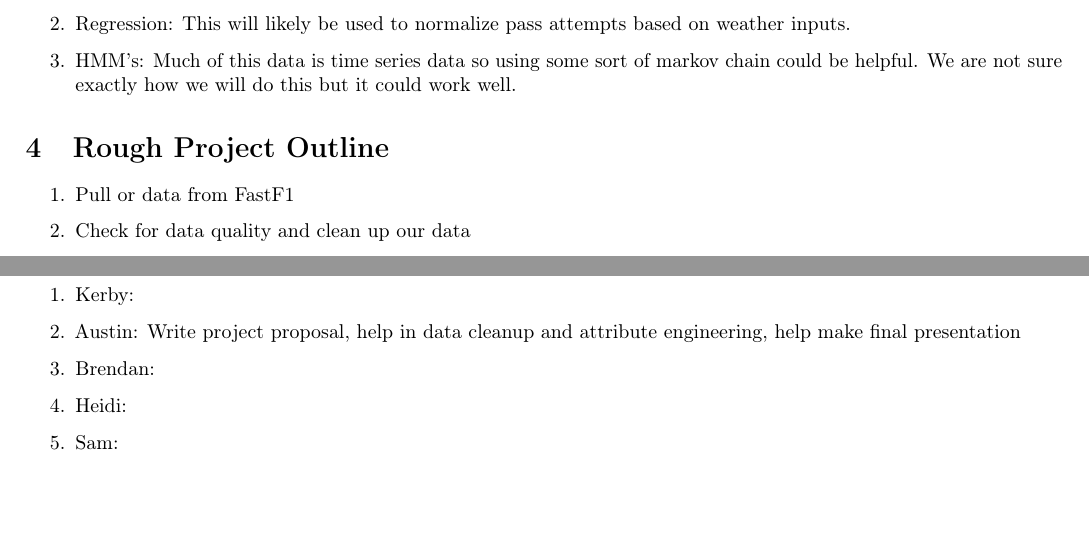
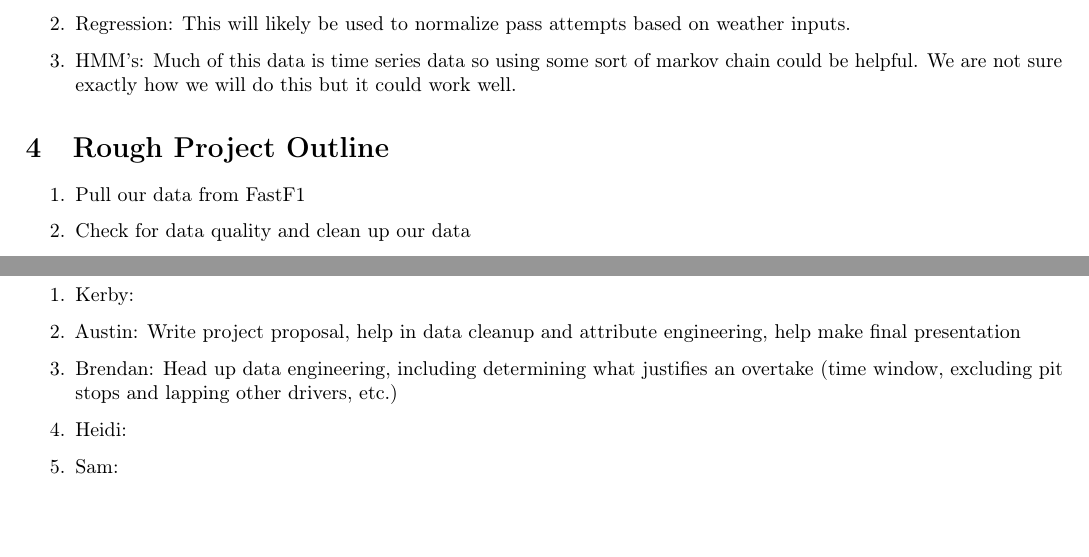
Before and after one commit to chilaust/Vol_3_Project, a LaTeX document (main.tex): two parts of page 2 of 2, joined at a grey line, cut so that both start at the same text. Compiled offline with pdfLaTeX.

Commit message:
Brendan's edits

```diff
--- a/main.tex
+++ b/main.tex
@@ -88,7 +88,7 @@ Various techniques will be used from both Volume 3 and Volume 4. Here are a few
 \section{Rough Project Outline}
 
 \begin{enumerate}[itemsep=0.25em]
-    \item Pull or data from FastF1
+    \item Pull our data from FastF1
     \item Check for data quality and clean up our data
     \item Engineer necessary attributes
     \item Begin exploring pass patterns and run clustering algorithms
@@ -105,7 +105,7 @@ We are still working through exactly what this will look like. Everybody will pa
 \begin{enumerate}[itemsep=0.25em]
     \item Kerby:
     \item Austin: Write project proposal, help in data cleanup and attribute engineering, help make final presentation
-    \item Brendan:
+    \item Brendan: Head up data engineering, including determining what justifies an overtake (time window, excluding pit stops and lapping other drivers, etc.)
     \item Heidi:
     \item Sam:
 
```
